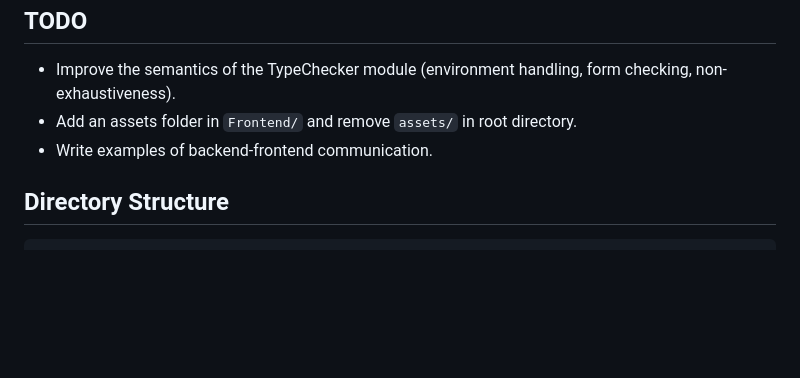
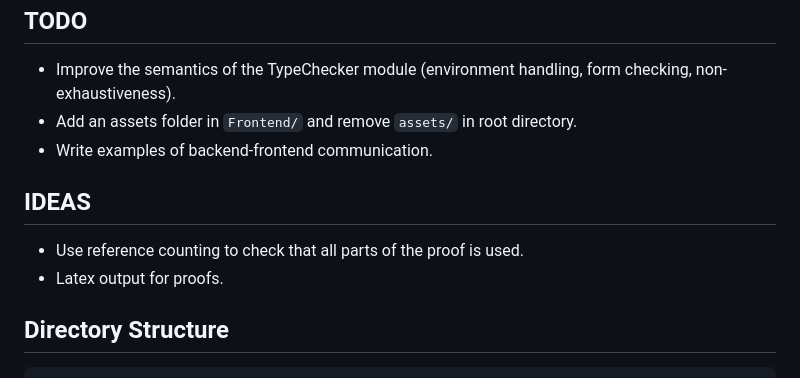
Before and after one commit to lambducas/folke, a Markdown page: README.md, the part around the change. GitHub-like rendering; blank space fills up the shorter version.

Commit message:
Update README.md
Added some future ideas

````diff
--- a/README.md
+++ b/README.md
@@ -4,6 +4,9 @@
 - Add an assets folder in `Frontend/` and remove `assets/` in root directory.
 - Write examples of backend-frontend communication.
 
+## IDEAS
+- Use reference counting to check that all parts of the proof is used.
+- Latex output for proofs.
 ## Directory Structure
 
 ```
````
